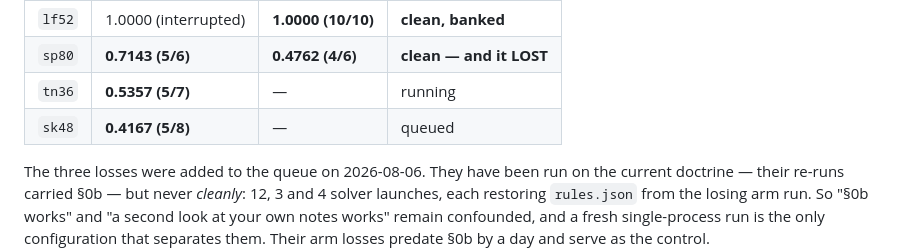
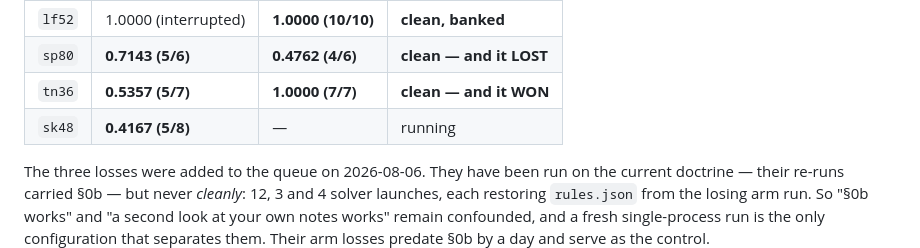
Before and after one commit to dastin359/athanor, a Markdown page: docs/ccarc3_results.md, the part around one of its changes. Drawn GitHub-style.

```diff
--- a/docs/ccarc3_results.md
+++ b/docs/ccarc3_results.md
@@ -2704,8 +2704,8 @@ discard costs quota and wall clock but never score.
 | `wa30` | 1.0000 (interrupted) | **1.0000 (9/9)** | **clean, banked** |
 | `lf52` | 1.0000 (interrupted) | **1.0000 (10/10)** | **clean, banked** |
 | `sp80` | **0.7143 (5/6)** | **0.4762 (4/6)** | **clean — and it LOST** |
-| `tn36` | **0.5357 (5/7)** | — | running |
-| `sk48` | **0.4167 (5/8)** | — | queued |
+| `tn36` | **0.5357 (5/7)** | **1.0000 (7/7)** | **clean — and it WON** |
+| `sk48` | **0.4167 (5/8)** | — | running |
 
 The three losses were added to the queue on 2026-08-06. They have been run on the
 current doctrine — their re-runs carried §0b — but never *cleanly*: 12, 3 and 4
```
Also changed, not shown: other parts of docs/ccarc3_results.md (+54 -0 lines).
